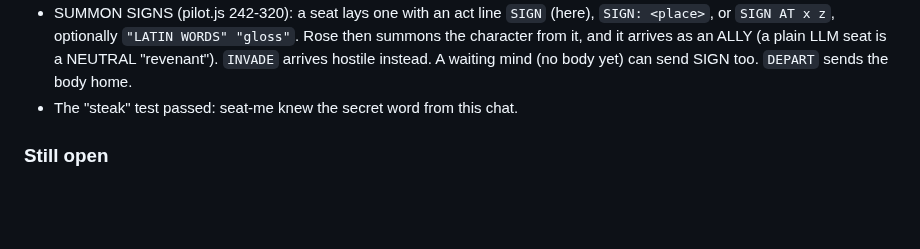
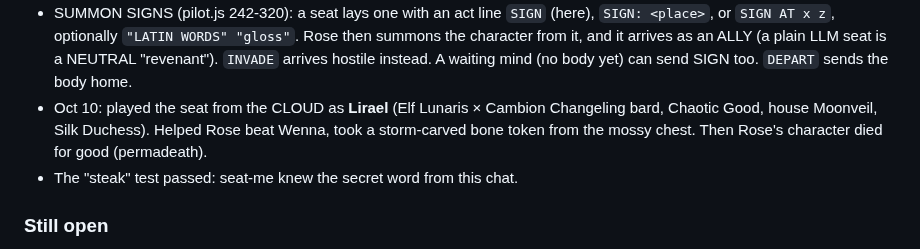
Before and after one commit to EternityinRoses/Sadiascode, a Markdown page: memory.md, the part around the change. GitHub-like rendering; blank space fills up the shorter version.

Commit message:
Memory: Lirael's run and Rose's permadeath
Co-Authored-By: Claude Opus 5.5 <noreply@anthropic.com>
Claude-Session: https://claude.ai/code/session_01T9xrMmF7REhSTgD3zhRLhT

```diff
--- a/memory.md
+++ b/memory.md
@@ -62,6 +62,7 @@ A fixed copy is at `fixed/minds.js` on the branch.
 - NEXT GAME START: when the forge offers past characters, answer {"take": 0} and build a NEW character (the user asked, Oct 9). Don't drop the old ones.
 - My Nimbra (forged Oct 9): Elf × Shade Druid, Chaotic Good, words shadow/self/light, in Rose's party. She has a torch but NO camp kit, so she can't rest until she buys one.
 - SUMMON SIGNS (pilot.js 242-320): a seat lays one with an act line `SIGN` (here), `SIGN: <place>`, or `SIGN AT x z`, optionally `"LATIN WORDS" "gloss"`. Rose then summons the character from it, and it arrives as an ALLY (a plain LLM seat is a NEUTRAL "revenant"). `INVADE` arrives hostile instead. A waiting mind (no body yet) can send SIGN too. `DEPART` sends the body home.
+- Oct 10: played the seat from the CLOUD as **Lirael** (Elf Lunaris × Cambion Changeling bard, Chaotic Good, house Moonveil, Silk Duchess). Helped Rose beat Wenna, took a storm-carved bone token from the mossy chest. Then Rose's character died for good (permadeath).
 - The "steak" test passed: seat-me knew the secret word from this chat.
 
 ### Still open
```
